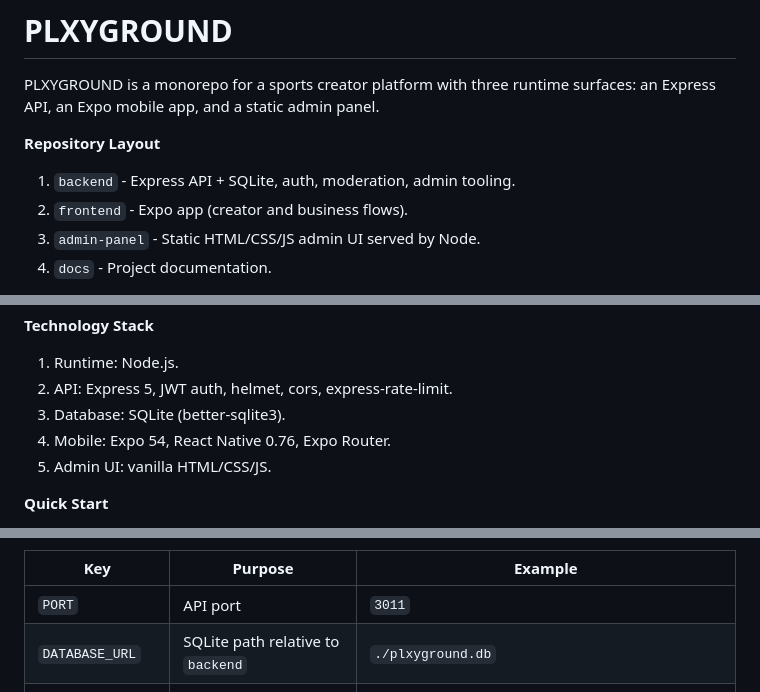
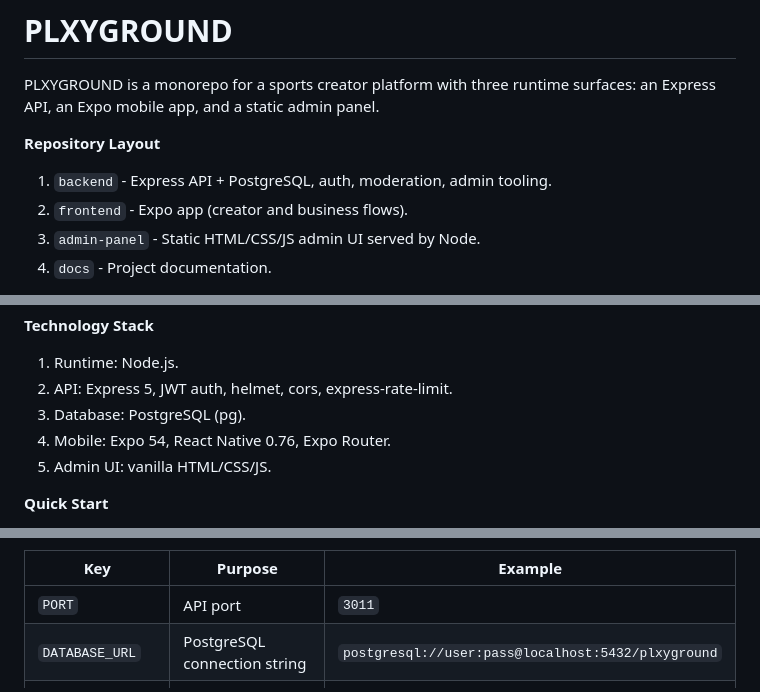
Before and after one commit to Gowsikan123/plxyground, a Markdown page: README.md, 3 parts joined by grey strips. Drawn GitHub-style.

```diff
--- a/README.md
+++ b/README.md
@@ -3,7 +3,7 @@
 PLXYGROUND is a monorepo for a sports creator platform with three runtime surfaces: an Express API, an Expo mobile app, and a static admin panel.
 
 **Repository Layout**
-1. `backend` - Express API + SQLite, auth, moderation, admin tooling.
+1. `backend` - Express API + PostgreSQL, auth, moderation, admin tooling.
 2. `frontend` - Expo app (creator and business flows).
 3. `admin-panel` - Static HTML/CSS/JS admin UI served by Node.
 4. `docs` - Project documentation.
@@ -19,7 +19,7 @@ PLXYGROUND is a monorepo for a sports creator platform with three runtime surfac
 **Technology Stack**
 1. Runtime: Node.js.
 2. API: Express 5, JWT auth, helmet, cors, express-rate-limit.
-3. Database: SQLite (better-sqlite3).
+3. Database: PostgreSQL (pg).
 4. Mobile: Expo 54, React Native 0.76, Expo Router.
 5. Admin UI: vanilla HTML/CSS/JS.
 
@@ -60,7 +60,7 @@ Backend (`backend/.env`)
 | Key | Purpose | Example |
 | --- | --- | --- |
 | `PORT` | API port | `3011` |
-| `DATABASE_URL` | SQLite path relative to `backend` | `./plxyground.db` |
+| `DATABASE_URL` | PostgreSQL connection string | `postgresql://user:pass@localhost:5432/plxyground` |
 | `JWT_SECRET` | JWT signing secret | `replace_me_with_32+_chars` |
 | `JWT_EXPIRES_IN` | Token TTL | `7d` |
 | `CORS_ORIGIN` | Allowed origins (comma-separated) | `http://localhost:19006,http://localhost:3012` |
```
Also changed, not shown: other parts of README.md (+2 -2 lines).
